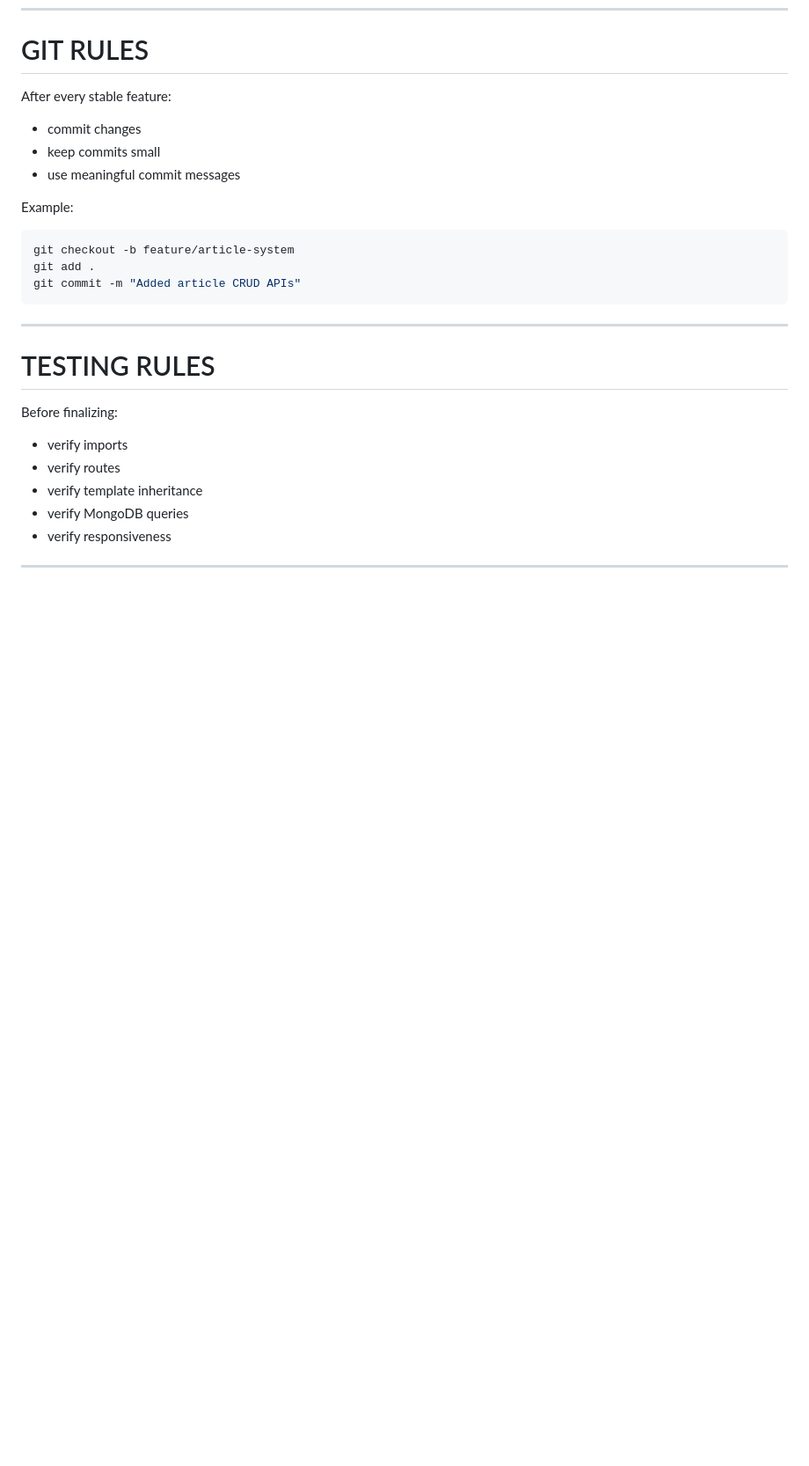
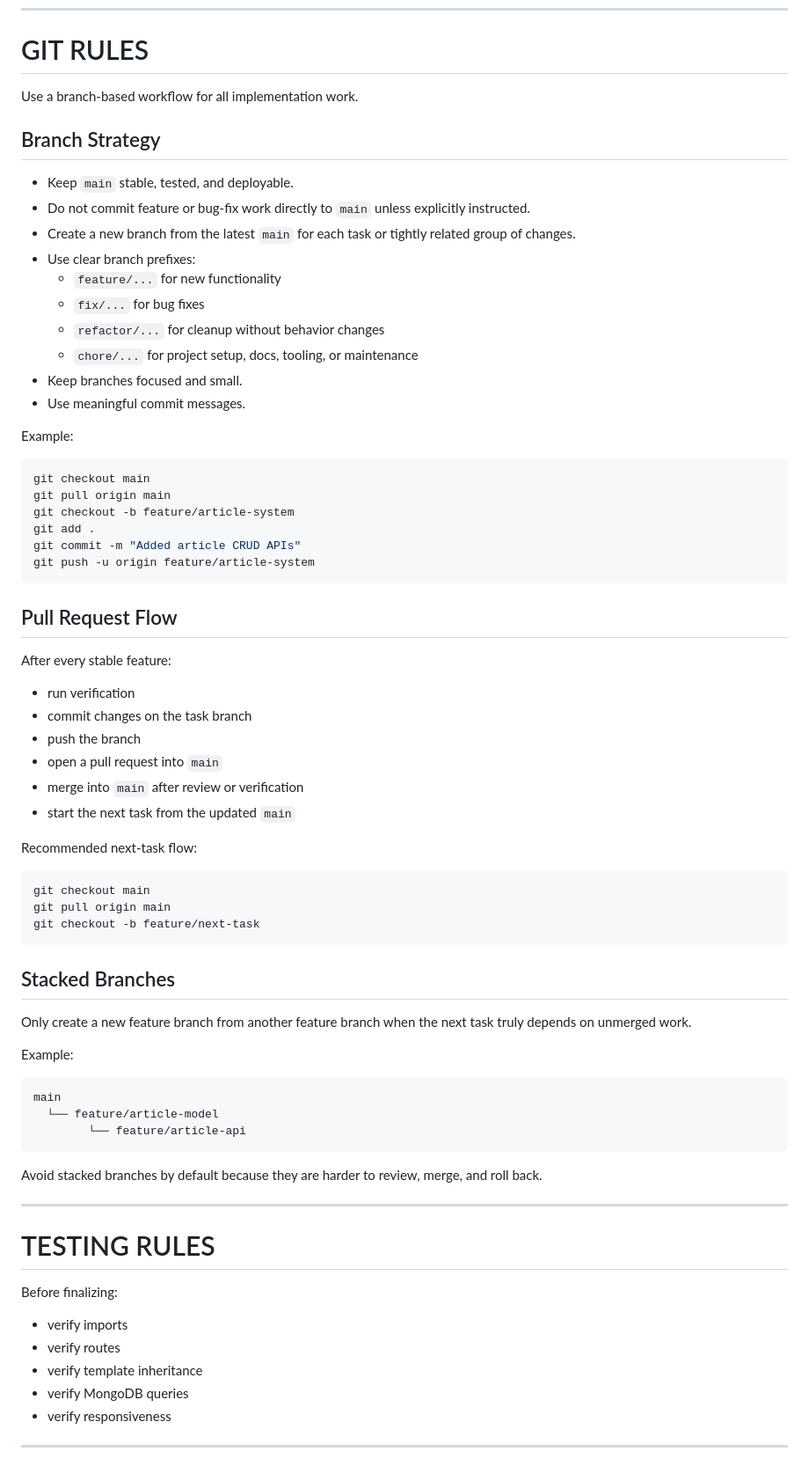
Before and after one commit to gargpushkar/infinity-den, a Markdown page: instructions.md, the part around the change. Shown at 88% size. GitHub-like rendering; blank space fills up the shorter version.

Commit message:
Document branch-based git workflow

````diff
--- a/instructions.md
+++ b/instructions.md
@@ -416,19 +416,64 @@ For every task:
 
 # GIT RULES
 
-After every stable feature:
+Use a branch-based workflow for all implementation work.
 
-- commit changes
-- keep commits small
-- use meaningful commit messages
+## Branch Strategy
+
+- Keep `main` stable, tested, and deployable.
+- Do not commit feature or bug-fix work directly to `main` unless explicitly instructed.
+- Create a new branch from the latest `main` for each task or tightly related group of changes.
+- Use clear branch prefixes:
+  - `feature/...` for new functionality
+  - `fix/...` for bug fixes
+  - `refactor/...` for cleanup without behavior changes
+  - `chore/...` for project setup, docs, tooling, or maintenance
+- Keep branches focused and small.
+- Use meaningful commit messages.
 
 Example:
 
 ```bash
+git checkout main
+git pull origin main
 git checkout -b feature/article-system
 git add .
 git commit -m "Added article CRUD APIs"
+git push -u origin feature/article-system
 ```
+
+## Pull Request Flow
+
+After every stable feature:
+
+- run verification
+- commit changes on the task branch
+- push the branch
+- open a pull request into `main`
+- merge into `main` after review or verification
+- start the next task from the updated `main`
+
+Recommended next-task flow:
+
+```bash
+git checkout main
+git pull origin main
+git checkout -b feature/next-task
+```
+
+## Stacked Branches
+
+Only create a new feature branch from another feature branch when the next task truly depends on unmerged work.
+
+Example:
+
+```text
+main
+  └── feature/article-model
+        └── feature/article-api
+```
+
+Avoid stacked branches by default because they are harder to review, merge, and roll back.
 
 ---
 
````
